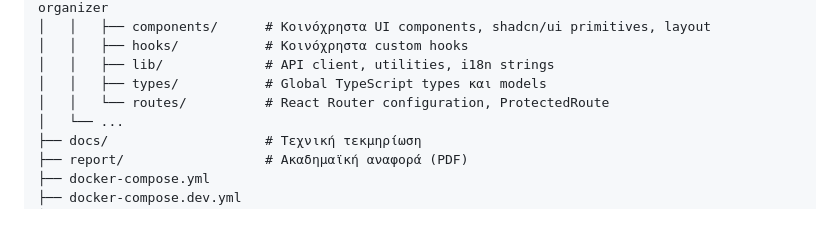
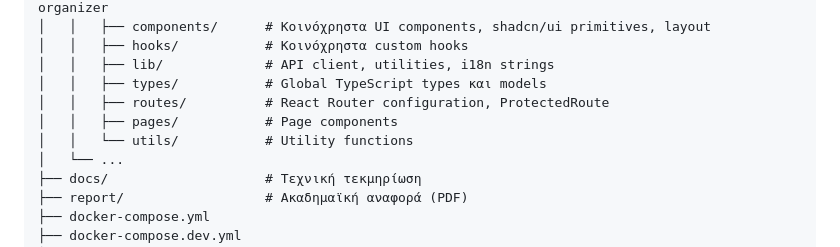
Before and after one commit to mgiannopoulos24/NexusTickets, a Markdown page: README.el.md, the part around the change. Rendered like a GitHub page; blank space fills up the shorter version.

Commit message:
cleanup readme.

```diff
--- a/README.el.md
+++ b/README.el.md
@@ -75,7 +75,9 @@ nexustickets/
 │   │   ├── hooks/           # Κοινόχρηστα custom hooks
 │   │   ├── lib/             # API client, utilities, i18n strings
 │   │   ├── types/           # Global TypeScript types και models
-│   │   └── routes/          # React Router configuration, ProtectedRoute
+│   │   ├── routes/          # React Router configuration, ProtectedRoute
+│   │   ├── pages/           # Page components
+│   │   └── utils/           # Utility functions
 │   └── ...
 ├── docs/                    # Τεχνική τεκμηρίωση
 ├── report/                  # Ακαδημαϊκή αναφορά (PDF)
```
Also changed, not shown: README.md (+3 -1 lines), frontend/README.md (deleted, +0 -73 lines).
